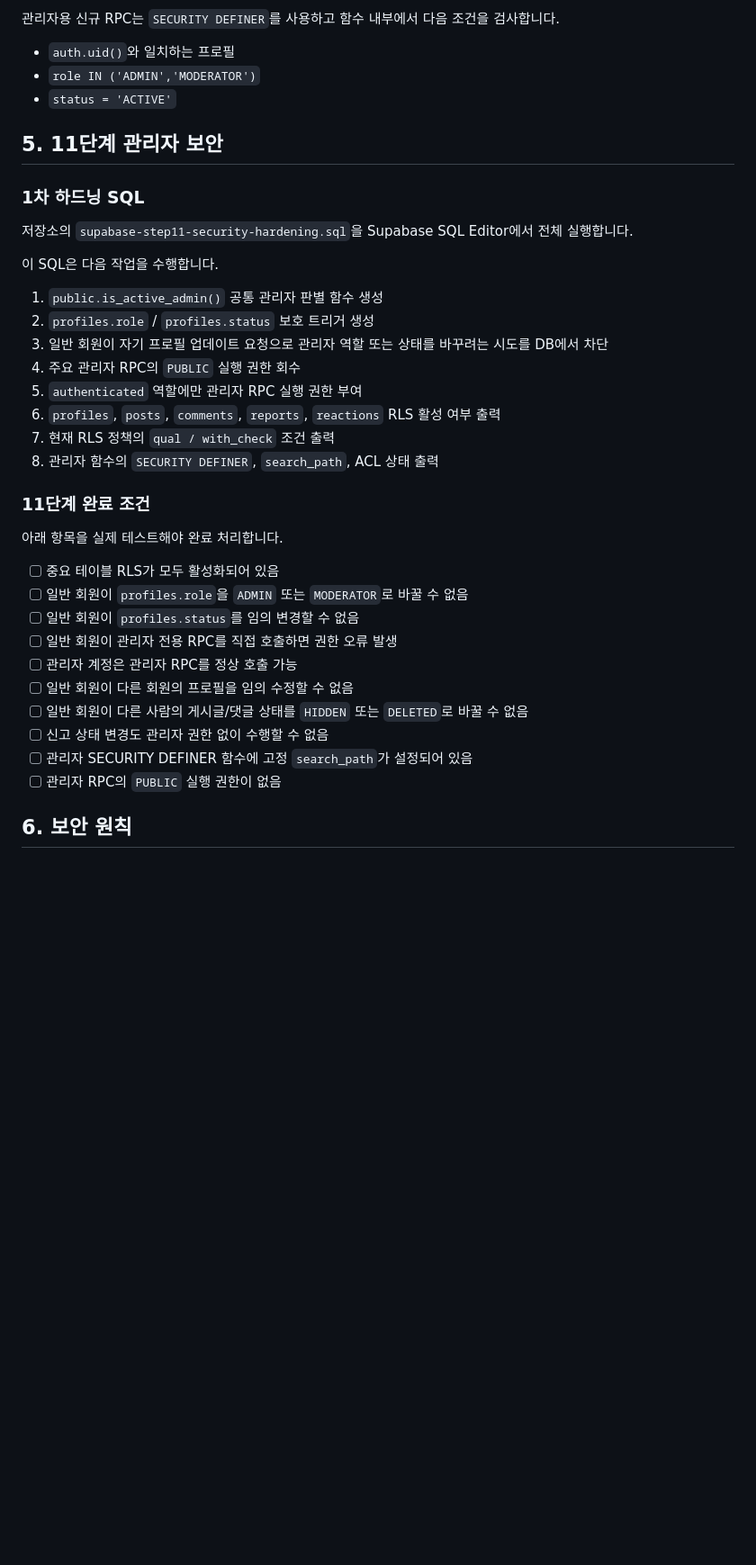
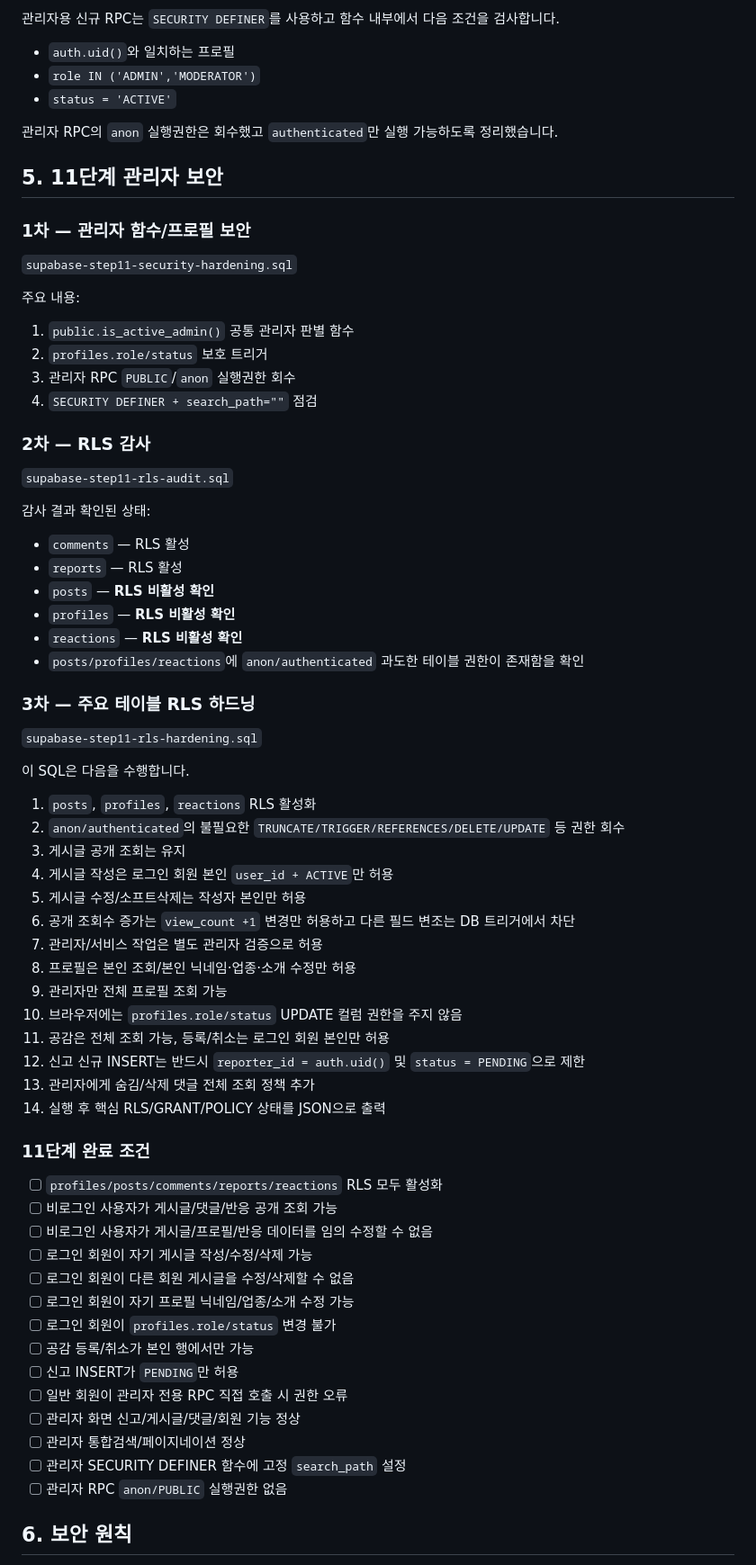
Before and after one commit to nalbaly-sys/sajangnim-community, a Markdown page: README.md, the part around one of its changes. Shown at 90% size. Drawn GitHub-style; blank space fills up the shorter version.

Commit message:
STEP 11 RLS 하드닝 진행상태 문서화

```diff
--- a/README.md
+++ b/README.md
@@ -119,37 +119,71 @@ py -m http.server 3000
 - `role IN ('ADMIN','MODERATOR')`
 - `status = 'ACTIVE'`
 
+관리자 RPC의 `anon` 실행권한은 회수했고 `authenticated`만 실행 가능하도록 정리했습니다.
+
 ## 5. 11단계 관리자 보안
 
-### 1차 하드닝 SQL
+### 1차 — 관리자 함수/프로필 보안
 
-저장소의 `supabase-step11-security-hardening.sql`을 Supabase SQL Editor에서 전체 실행합니다.
+`supabase-step11-security-hardening.sql`
 
-이 SQL은 다음 작업을 수행합니다.
+주요 내용:
 
-1. `public.is_active_admin()` 공통 관리자 판별 함수 생성
-2. `profiles.role` / `profiles.status` 보호 트리거 생성
-3. 일반 회원이 자기 프로필 업데이트 요청으로 관리자 역할 또는 상태를 바꾸려는 시도를 DB에서 차단
-4. 주요 관리자 RPC의 `PUBLIC` 실행 권한 회수
-5. `authenticated` 역할에만 관리자 RPC 실행 권한 부여
-6. `profiles`, `posts`, `comments`, `reports`, `reactions` RLS 활성 여부 출력
-7. 현재 RLS 정책의 `qual / with_check` 조건 출력
-8. 관리자 함수의 `SECURITY DEFINER`, `search_path`, ACL 상태 출력
+1. `public.is_active_admin()` 공통 관리자 판별 함수
+2. `profiles.role/status` 보호 트리거
+3. 관리자 RPC `PUBLIC`/`anon` 실행권한 회수
+4. `SECURITY DEFINER + search_path=""` 점검
+
+### 2차 — RLS 감사
+
+`supabase-step11-rls-audit.sql`
+
+감사 결과 확인된 상태:
+
+- `comments` — RLS 활성
+- `reports` — RLS 활성
+- `posts` — **RLS 비활성 확인**
+- `profiles` — **RLS 비활성 확인**
+- `reactions` — **RLS 비활성 확인**
+- `posts/profiles/reactions`에 `anon/authenticated` 과도한 테이블 권한이 존재함을 확인
+
+### 3차 — 주요 테이블 RLS 하드닝
+
+`supabase-step11-rls-hardening.sql`
+
+이 SQL은 다음을 수행합니다.
+
+1. `posts`, `profiles`, `reactions` RLS 활성화
+2. `anon/authenticated`의 불필요한 `TRUNCATE/TRIGGER/REFERENCES/DELETE/UPDATE` 등 권한 회수
+3. 게시글 공개 조회는 유지
+4. 게시글 작성은 로그인 회원 본인 `user_id + ACTIVE`만 허용
+5. 게시글 수정/소프트삭제는 작성자 본인만 허용
+6. 공개 조회수 증가는 `view_count +1` 변경만 허용하고 다른 필드 변조는 DB 트리거에서 차단
+7. 관리자/서비스 작업은 별도 관리자 검증으로 허용
+8. 프로필은 본인 조회/본인 닉네임·업종·소개 수정만 허용
+9. 관리자만 전체 프로필 조회 가능
+10. 브라우저에는 `profiles.role/status` UPDATE 컬럼 권한을 주지 않음
+11. 공감은 전체 조회 가능, 등록/취소는 로그인 회원 본인만 허용
+12. 신고 신규 INSERT는 반드시 `reporter_id = auth.uid()` 및 `status = PENDING`으로 제한
+13. 관리자에게 숨김/삭제 댓글 전체 조회 정책 추가
+14. 실행 후 핵심 RLS/GRANT/POLICY 상태를 JSON으로 출력
 
 ### 11단계 완료 조건
 
-아래 항목을 실제 테스트해야 완료 처리합니다.
-
-- [ ] 중요 테이블 RLS가 모두 활성화되어 있음
-- [ ] 일반 회원이 `profiles.role`을 `ADMIN` 또는 `MODERATOR`로 바꿀 수 없음
-- [ ] 일반 회원이 `profiles.status`를 임의 변경할 수 없음
-- [ ] 일반 회원이 관리자 전용 RPC를 직접 호출하면 권한 오류 발생
-- [ ] 관리자 계정은 관리자 RPC를 정상 호출 가능
-- [ ] 일반 회원이 다른 회원의 프로필을 임의 수정할 수 없음
-- [ ] 일반 회원이 다른 사람의 게시글/댓글 상태를 `HIDDEN` 또는 `DELETED`로 바꿀 수 없음
-- [ ] 신고 상태 변경도 관리자 권한 없이 수행할 수 없음
-- [ ] 관리자 SECURITY DEFINER 함수에 고정 `search_path`가 설정되어 있음
-- [ ] 관리자 RPC의 `PUBLIC` 실행 권한이 없음
+- [ ] `profiles/posts/comments/reports/reactions` RLS 모두 활성화
+- [ ] 비로그인 사용자가 게시글/댓글/반응 공개 조회 가능
+- [ ] 비로그인 사용자가 게시글/프로필/반응 데이터를 임의 수정할 수 없음
+- [ ] 로그인 회원이 자기 게시글 작성/수정/삭제 가능
+- [ ] 로그인 회원이 다른 회원 게시글을 수정/삭제할 수 없음
+- [ ] 로그인 회원이 자기 프로필 닉네임/업종/소개 수정 가능
+- [ ] 로그인 회원이 `profiles.role/status` 변경 불가
+- [ ] 공감 등록/취소가 본인 행에서만 가능
+- [ ] 신고 INSERT가 `PENDING`만 허용
+- [ ] 일반 회원이 관리자 전용 RPC 직접 호출 시 권한 오류
+- [ ] 관리자 화면 신고/게시글/댓글/회원 기능 정상
+- [ ] 관리자 통합검색/페이지네이션 정상
+- [ ] 관리자 SECURITY DEFINER 함수에 고정 `search_path` 설정
+- [ ] 관리자 RPC `anon/PUBLIC` 실행권한 없음
 
 ## 6. 보안 원칙
 
```
Also changed, not shown: other parts of README.md (+11 -6 lines).
